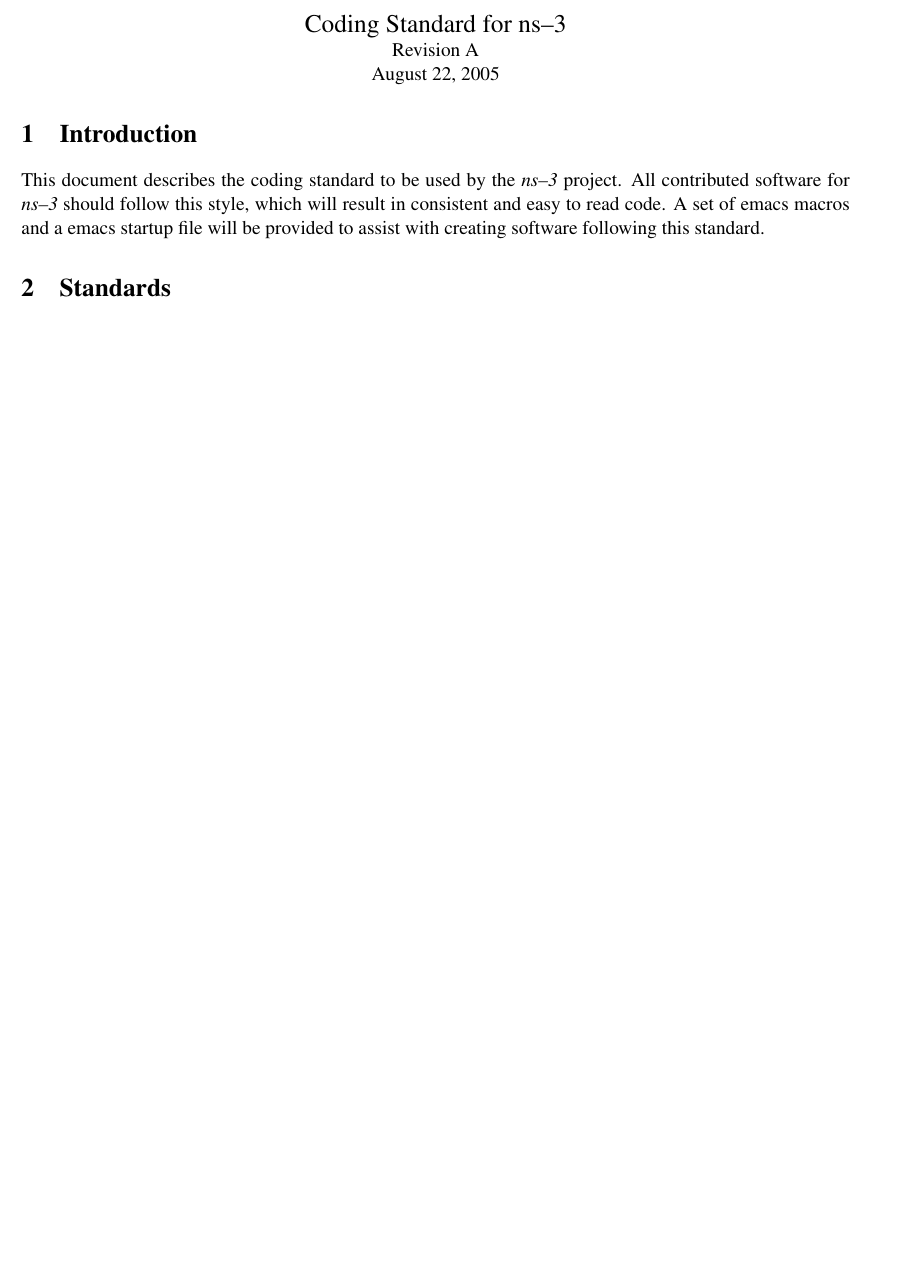
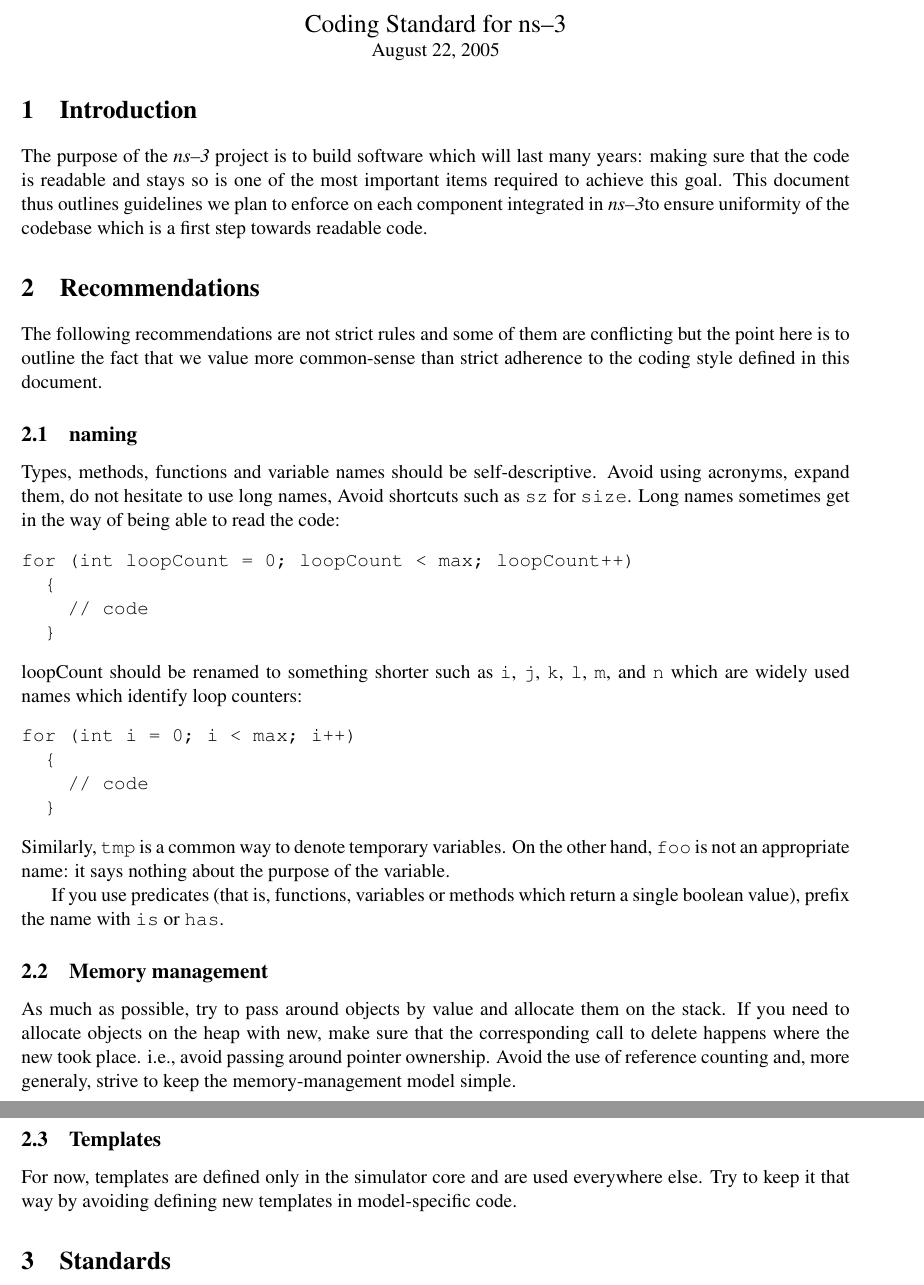
Before and after one commit to ybaddi/ns-3-dev-dnemu, a LaTeX document (doc/codingstd.tex): part of page 1 of 8 before the commit and two parts of pages 1 and 2 of 9 after it, the two joined at a grey line, cut so that both start at the same text, the shorter picture padded with empty space. Compiled offline with pdfLaTeX.

Commit message:
integrate text from yans

```diff
--- a/doc/codingstd.tex
+++ b/doc/codingstd.tex
@@ -9,16 +11,70 @@
 \begin{document}
 \begin{center}
 {\Large Coding Standard for ns--3}\\
-Revision A \\
 August 22, 2005
 
 \end{center}
 \section{Introduction}
-This document describes the coding standard to be used by the \nst\
-project.  All contributed software for \nst\ should follow this
-style, which will result in consistent and easy to read code.  A set
-of emacs macros and a emacs startup file will be provided to assist
-with creating software following this standard.
+
+The purpose of the \nst\ project is to build software which will last
+many years: making sure that the code is readable and stays so is
+one of the most important items required to achieve this goal. This
+document thus outlines guidelines we plan to enforce on each component
+integrated in \nst to ensure uniformity of the codebase which is
+a first step towards readable code.
+
+\section{Recommendations}
+
+The following recommendations are not strict rules and some of them
+are conflicting but the point here is to outline the fact that we
+value more common-sense than strict adherence to the coding style
+defined in this document.
+
+\subsection{naming}
+
+Types, methods, functions and variable names should be self-descriptive.
+Avoid using acronyms, expand them, do not hesitate to use long names,
+Avoid shortcuts such as \code{sz} for \code{size}. Long names sometimes get in the
+way of being able to read the code:
+\begin{verbatim}
+for (int loopCount = 0; loopCount < max; loopCount++)
+  {
+    // code
+  }
+\end{verbatim}
+loopCount should be renamed to something shorter such as
+\code{i}, \code{j}, \code{k}, \code{l}, \code{m}, and \code{n}
+which are widely used names which identify loop counters:
+\begin{verbatim}
+for (int i = 0; i < max; i++)
+  {
+    // code
+  }
+\end{verbatim}
+Similarly, \code{tmp} is a common way to denote temporary variables. On
+the other hand, \code{foo} is not an appropriate name: it says nothing
+about the purpose of the variable.
+
+If you use predicates (that is, functions, variables or methods
+which return a single boolean value), prefix the
+name with \code{is} or \code{has}.
+
+\subsection{Memory management}
+
+As much as possible, try to pass around objects
+by value and allocate them on the stack. If you need to allocate
+objects on the heap with new, make sure that the corresponding
+call to delete happens where the new took place. i.e., avoid
+passing around pointer ownership.
+Avoid the use of reference counting and, more generaly, strive to
+keep the memory-management model simple.
+
+\subsection{Templates}
+
+For now, templates are defined only in the simulator
+core and are used everywhere else. Try to keep it that way by
+avoiding defining new templates in model-specific code.
+
 
 \section{Standards}
 \subsection{General}
```
Also changed, not shown: doc/codingstd.tex (16 more changed lines).
